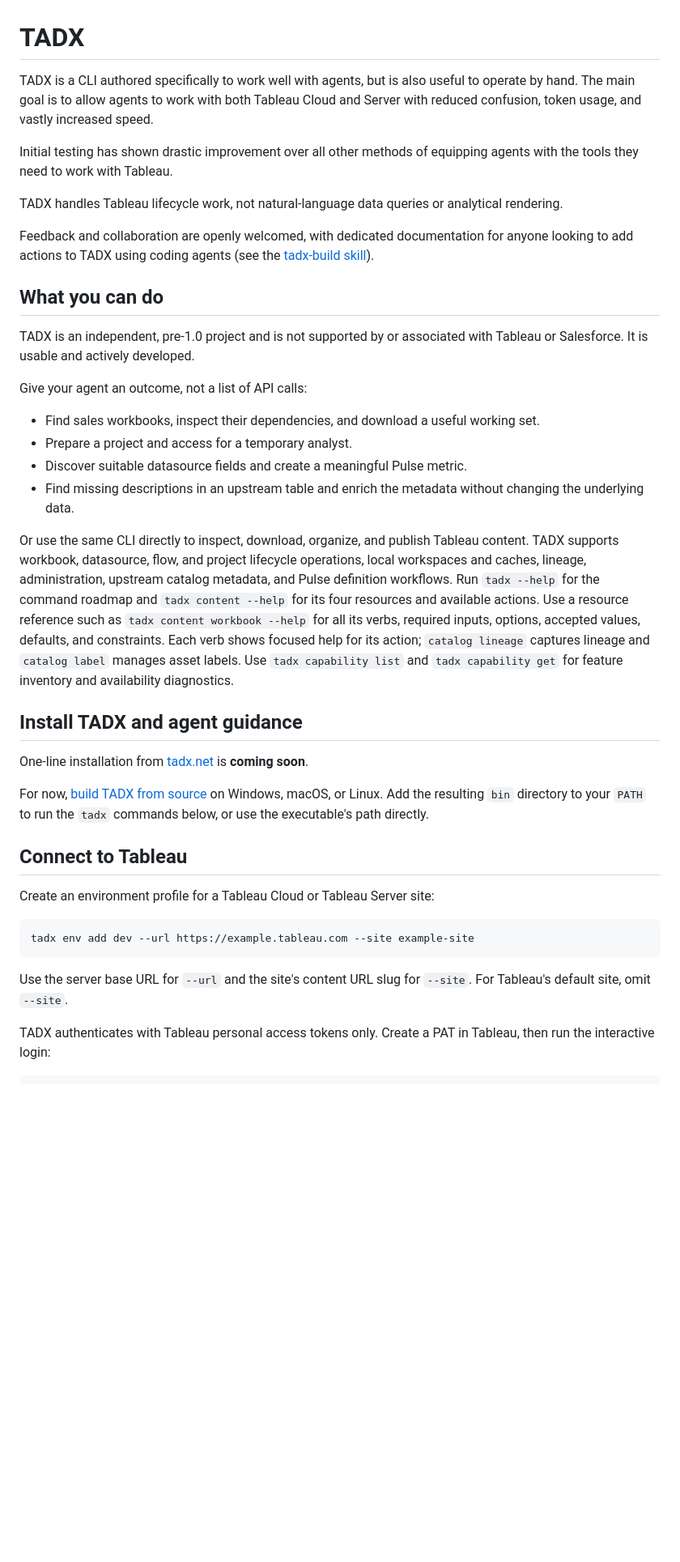
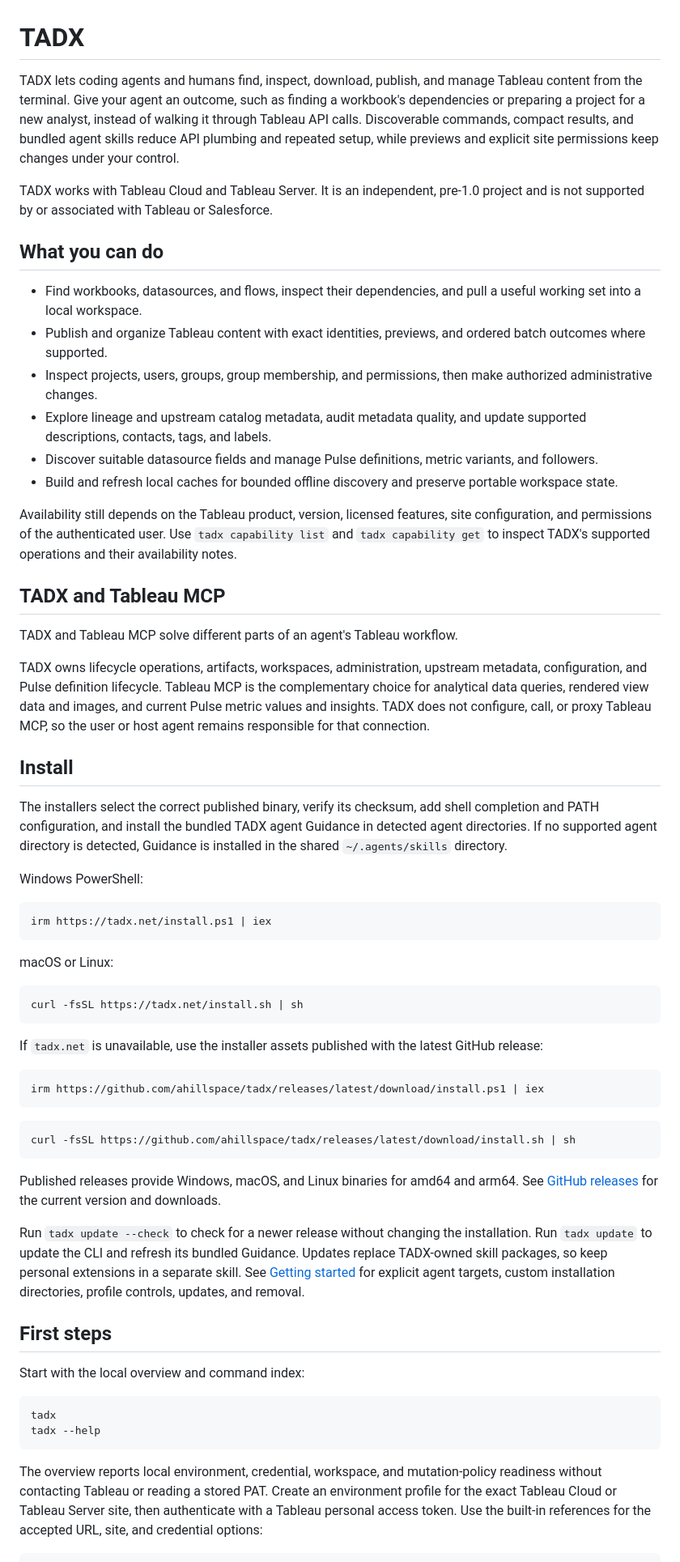
Before and after one commit to ahillspace/tadx, a Markdown page: README.md, the part around one of its changes. Shown at 81% size. Drawn GitHub-style; blank space fills up the shorter version.

Commit message:
Refocus README on value and current installation

````diff
--- a/README.md
+++ b/README.md
@@ -1,52 +1,78 @@
 # TADX
 
-TADX is a CLI authored specifically to work well with agents, but is also useful to operate by hand.
-The main goal is to allow agents to work with both Tableau Cloud and Server with reduced confusion, token usage, and vastly increased speed.
+TADX lets coding agents and humans find, inspect, download, publish, and manage Tableau content from the terminal.
+Give your agent an outcome, such as finding a workbook's dependencies or preparing a project for a new analyst, instead of walking it through Tableau API calls.
+Discoverable commands, compact results, and bundled agent skills reduce API plumbing and repeated setup, while previews and explicit site permissions keep changes under your control.
 
-Initial testing has shown drastic improvement over all other methods of equipping agents with the tools they need to work with Tableau.
-
-TADX handles Tableau lifecycle work, not natural-language data queries or analytical rendering.
-
-Feedback and collaboration are openly welcomed, with dedicated documentation for anyone looking to add actions to TADX using coding agents (see the [tadx-build skill](.agents/skills/tadx-build/SKILL.md)).
+TADX works with Tableau Cloud and Tableau Server.
+It is an independent, pre-1.0 project and is not supported by or associated with Tableau or Salesforce.
 
 ## What you can do
 
-TADX is an independent, pre-1.0 project and is not supported by or associated with Tableau or Salesforce.
-It is usable and actively developed.
+- Find workbooks, datasources, and flows, inspect their dependencies, and pull a useful working set into a local workspace.
+- Publish and organize Tableau content with exact identities, previews, and ordered batch outcomes where supported.
+- Inspect projects, users, groups, group membership, and permissions, then make authorized administrative changes.
+- Explore lineage and upstream catalog metadata, audit metadata quality, and update supported descriptions, contacts, tags, and labels.
+- Discover suitable datasource fields and manage Pulse definitions, metric variants, and followers.
+- Build and refresh local caches for bounded offline discovery and preserve portable workspace state.
 
-Give your agent an outcome, not a list of API calls:
+Availability still depends on the Tableau product, version, licensed features, site configuration, and permissions of the authenticated user.
+Use `tadx capability list` and `tadx capability get` to inspect TADX's supported operations and their availability notes.
 
-- Find sales workbooks, inspect their dependencies, and download a useful working set.
-- Prepare a project and access for a temporary analyst.
-- Discover suitable datasource fields and create a meaningful Pulse metric.
-- Find missing descriptions in an upstream table and enrich the metadata without changing the underlying data.
+## TADX and Tableau MCP
 
-Or use the same CLI directly to inspect, download, organize, and publish Tableau content.
-TADX supports workbook, datasource, flow, and project lifecycle operations, local workspaces and caches, lineage, administration, upstream catalog metadata, and Pulse definition workflows.
-Run `tadx --help` for the command roadmap and `tadx content --help` for its four resources and available actions.
-Use a resource reference such as `tadx content workbook --help` for all its verbs, required inputs, options, accepted values, defaults, and constraints.
-Each verb shows focused help for its action; `catalog lineage` captures lineage and `catalog label` manages asset labels.
-Use `tadx capability list` and `tadx capability get` for feature inventory and availability diagnostics.
+TADX and Tableau MCP solve different parts of an agent's Tableau workflow.
 
-## Install TADX and agent guidance
+TADX owns lifecycle operations, artifacts, workspaces, administration, upstream metadata, configuration, and Pulse definition lifecycle.
+Tableau MCP is the complementary choice for analytical data queries, rendered view data and images, and current Pulse metric values and insights.
+TADX does not configure, call, or proxy Tableau MCP, so the user or host agent remains responsible for that connection.
 
-One-line installation from [tadx.net](https://tadx.net) is **coming soon**.
+## Install
 
-For now, [build TADX from source](CONTRIBUTING.md#run-the-current-source) on Windows, macOS, or Linux.
-Add the resulting `bin` directory to your `PATH` to run the `tadx` commands below, or use the executable's path directly.
+The installers select the correct published binary, verify its checksum, add shell completion and PATH configuration, and install the bundled TADX agent Guidance in detected agent directories.
+If no supported agent directory is detected, Guidance is installed in the shared `~/.agents/skills` directory.
 
-## Connect to Tableau
+Windows PowerShell:
 
-Create an environment profile for a Tableau Cloud or Tableau Server site:
+```powershell
+irm https://tadx.net/install.ps1 | iex
+```
+
+macOS or Linux:
+
+```sh
+curl -fsSL https://tadx.net/install.sh | sh
+```
+
+If `tadx.net` is unavailable, use the installer assets published with the latest GitHub release:
+
+```powershell
+irm https://github.com/ahillspace/tadx/releases/latest/download/install.ps1 | iex
+```
+
+```sh
+curl -fsSL https://github.com/ahillspace/tadx/releases/latest/download/install.sh | sh
+```
+
+Published releases provide Windows, macOS, and Linux binaries for amd64 and arm64.
+See [GitHub releases](https://github.com/ahillspace/tadx/releases/latest) for the current version and downloads.
+
+Run `tadx update --check` to check for a newer release without changing the installation.
+Run `tadx update` to update the CLI and refresh its bundled Guidance.
+Updates replace TADX-owned skill packages, so keep personal extensions in a separate skill.
+See [Getting started](docs/getting-started.md#maintain-the-installation) for explicit agent targets, custom installation directories, profile controls, updates, and removal.
+
+## First steps
+
+Start with the local overview and command index:
 
 ```text
-tadx env add dev --url https://example.tableau.com --site example-site
+tadx
+tadx --help
 ```
 
-Use the server base URL for `--url` and the site's content URL slug for `--site`.
-For Tableau's default site, omit `--site`.
-
-TADX authenticates with Tableau personal access tokens only.
-Create a PAT in Tableau, then run the interactive login:
+The overview reports local environment, credential, workspace, and mutation-policy readiness without contacting Tableau or reading a stored PAT.
+Create an environment profile for the exact Tableau Cloud or Tableau Server site, then authenticate with a Tableau personal access token.
+Use the built-in references for the accepted URL, site, and credential options:
 
 ```text
````
Also changed, not shown: other parts of README.md (+39 -119 lines).
